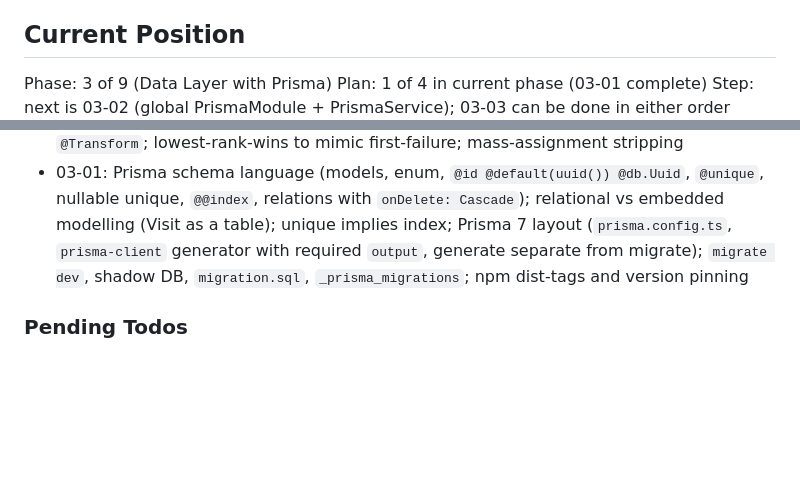
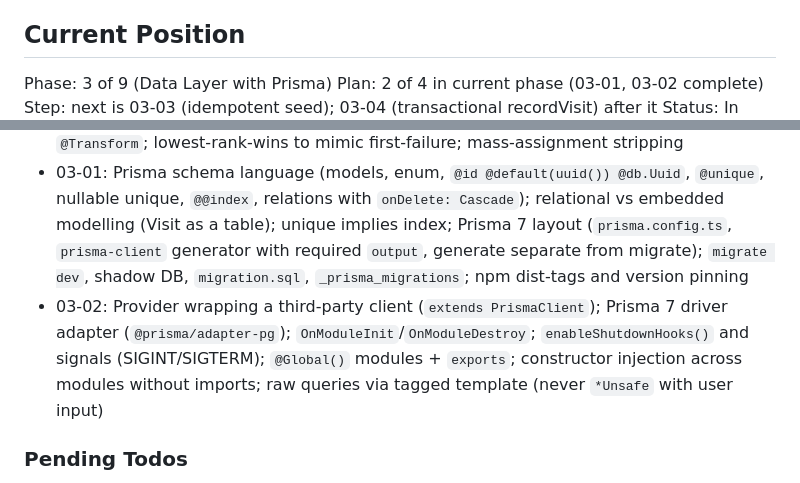
Before and after one commit to moyeenhaider3/shortly, a Markdown page: .planning/STATE.md, 2 parts joined by grey strips. GitHub-like rendering; blank space fills up the shorter version.

Commit message:
docs(03-02): complete global PrismaModule and PrismaService plan
Co-Authored-By: Claude Sonnet 5.5 <noreply@anthropic.com>

```diff
--- a/.planning/STATE.md
+++ b/.planning/STATE.md
@@ -27,6 +27,6 @@ See: .planning/PROJECT.md (updated 2026-10-15)
 ## Current Position
 
 Phase: 3 of 9 (Data Layer with Prisma)
-Plan: 1 of 4 in current phase (03-01 complete)
-Step: next is 03-02 (global PrismaModule + PrismaService); 03-03 can be done in either order
+Plan: 2 of 4 in current phase (03-01, 03-02 complete)
+Step: next is 03-03 (idempotent seed); 03-04 (transactional recordVisit) after it
 Status: In progress
@@ -76,6 +76,7 @@ Recent decisions affecting current work:
 - 02-02: Filter branches by error kind (404, body-parser); Nest wraps parser errors as BadRequestException (type lost), so `bodyParser:false` + own `json()` + error middleware converts to AppException; `NestMiddleware` + `MiddlewareConsumer.forRoutes('*path')`; `NestExpressApplication` for `app.set`; `enableCors`; `@Req()`
 - 02-03: Pipes; `ValidationPipe` options (`transform`, `whitelist`, `exceptionFactory`); DTO classes; class-validator decorators with `context` {code, rank}; class-transformer `@Transform`; lowest-rank-wins to mimic first-failure; mass-assignment stripping
 - 03-01: Prisma schema language (models, enum, `@id @default(uuid()) @db.Uuid`, `@unique`, nullable unique, `@@index`, relations with `onDelete: Cascade`); relational vs embedded modelling (Visit as a table); unique implies index; Prisma 7 layout (`prisma.config.ts`, `prisma-client` generator with required `output`, generate separate from migrate); `migrate dev`, shadow DB, `migration.sql`, `_prisma_migrations`; npm dist-tags and version pinning
+- 03-02: Provider wrapping a third-party client (`extends PrismaClient`); Prisma 7 driver adapter (`@prisma/adapter-pg`); `OnModuleInit`/`OnModuleDestroy`; `enableShutdownHooks()` and signals (SIGINT/SIGTERM); `@Global()` modules + `exports`; constructor injection across modules without imports; raw queries via tagged template (never `*Unsafe` with user input)
 
 ### Pending Todos
 
```
Also changed, not shown: other parts of .planning/STATE.md (+1 -1 lines), .planning/ROADMAP.md (+1 -1 lines), 1 other file.
